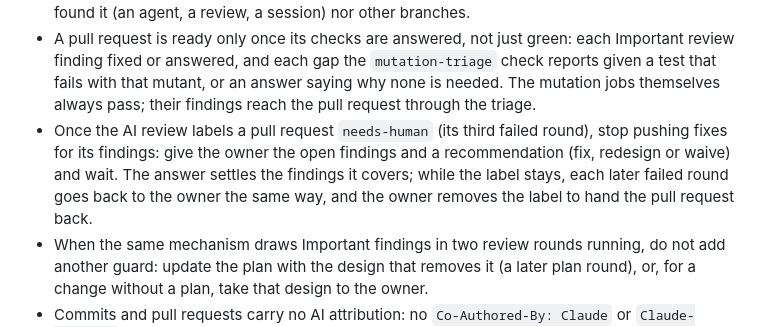
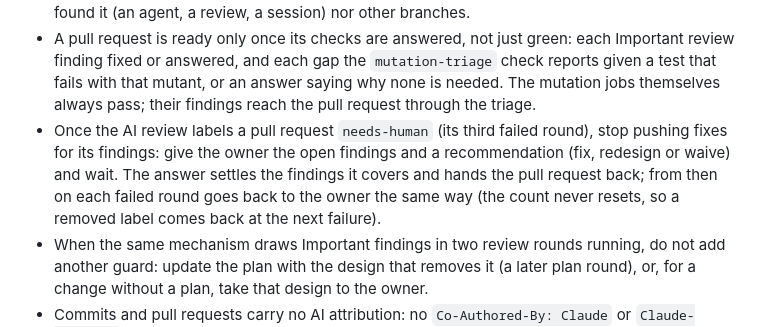
Before and after one commit to orizonaudio/Sineless, a Markdown page: CLAUDE.md, the part around the change. GitHub-like rendering.

Commit message:
Say that every failed review past the third goes back to the owner
CLAUDE.md said the owner removes needs-human to hand a pull request back, as if the author then
had fresh rounds. The workflow counts every failed review the pull request has had, so the next
failure labels it again at once. The rule now says so: the owner's answer hands the pull request
back, and from then on each failed round goes back to the owner.

```diff
--- a/CLAUDE.md
+++ b/CLAUDE.md
@@ -128,9 +128,9 @@ checks you could not run.
   themselves always pass; their findings reach the pull request through the triage.
 - Once the AI review labels a pull request `needs-human` (its third failed round), stop pushing
   fixes for its findings: give the owner the open findings and a recommendation (fix, redesign or
-  waive) and wait. The answer settles the findings it covers; while the label stays, each later
-  failed round goes back to the owner the same way, and the owner removes the label to hand the
-  pull request back.
+  waive) and wait. The answer settles the findings it covers and hands the pull request back; from
+  then on each failed round goes back to the owner the same way (the count never resets, so a
+  removed label comes back at the next failure).
 - When the same mechanism draws Important findings in two review rounds running, do not add
   another guard: update the plan with the design that removes it (a later plan round), or, for a
   change without a plan, take that design to the owner.
```
